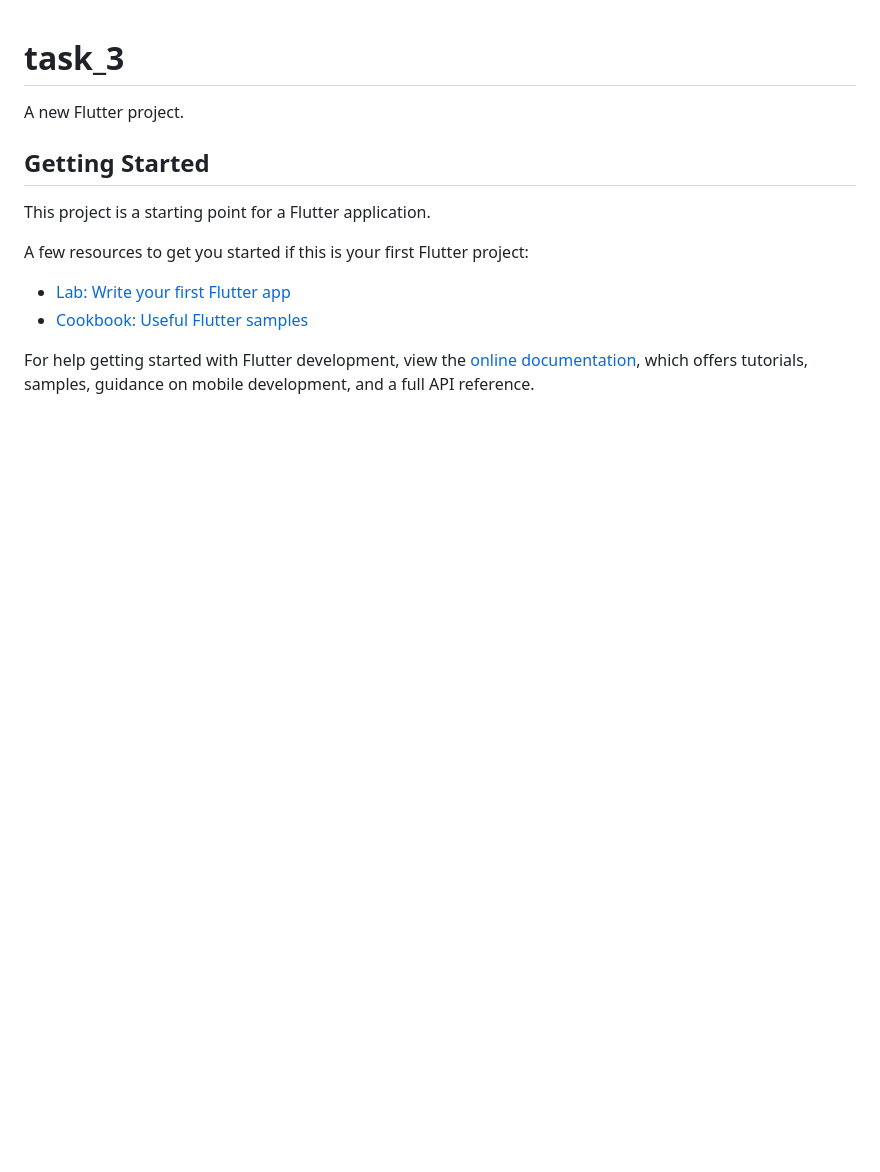
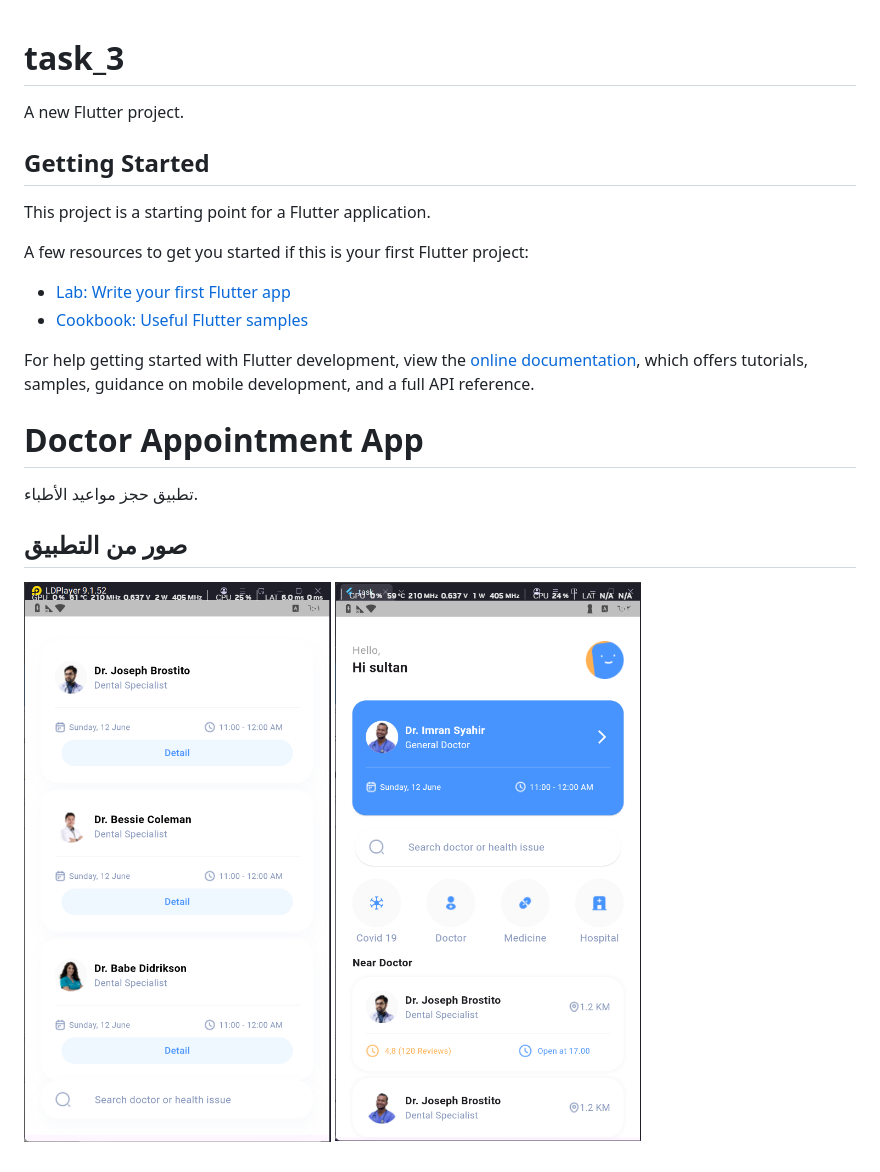
Before and after one commit to sultan540/doctor-appointment, a Markdown page: README.md, the part around the change. Rendered like a GitHub page; pictures changed too: images/home.png (added), images/second_page.png (added); blank space fills up the shorter version.

Commit message:
Add screenshots

```diff
--- a/README.md
+++ b/README.md
@@ -14,3 +14,10 @@ A few resources to get you started if this is your first Flutter project:
 For help getting started with Flutter development, view the
 [online documentation](https://docs.flutter.dev/), which offers tutorials,
 samples, guidance on mobile development, and a full API reference.
+# Doctor Appointment App
+
+تطبيق حجز مواعيد الأطباء.
+
+## صور من التطبيق
+![home page](images/home.png)
+![second page](images/second_page.png)
```
